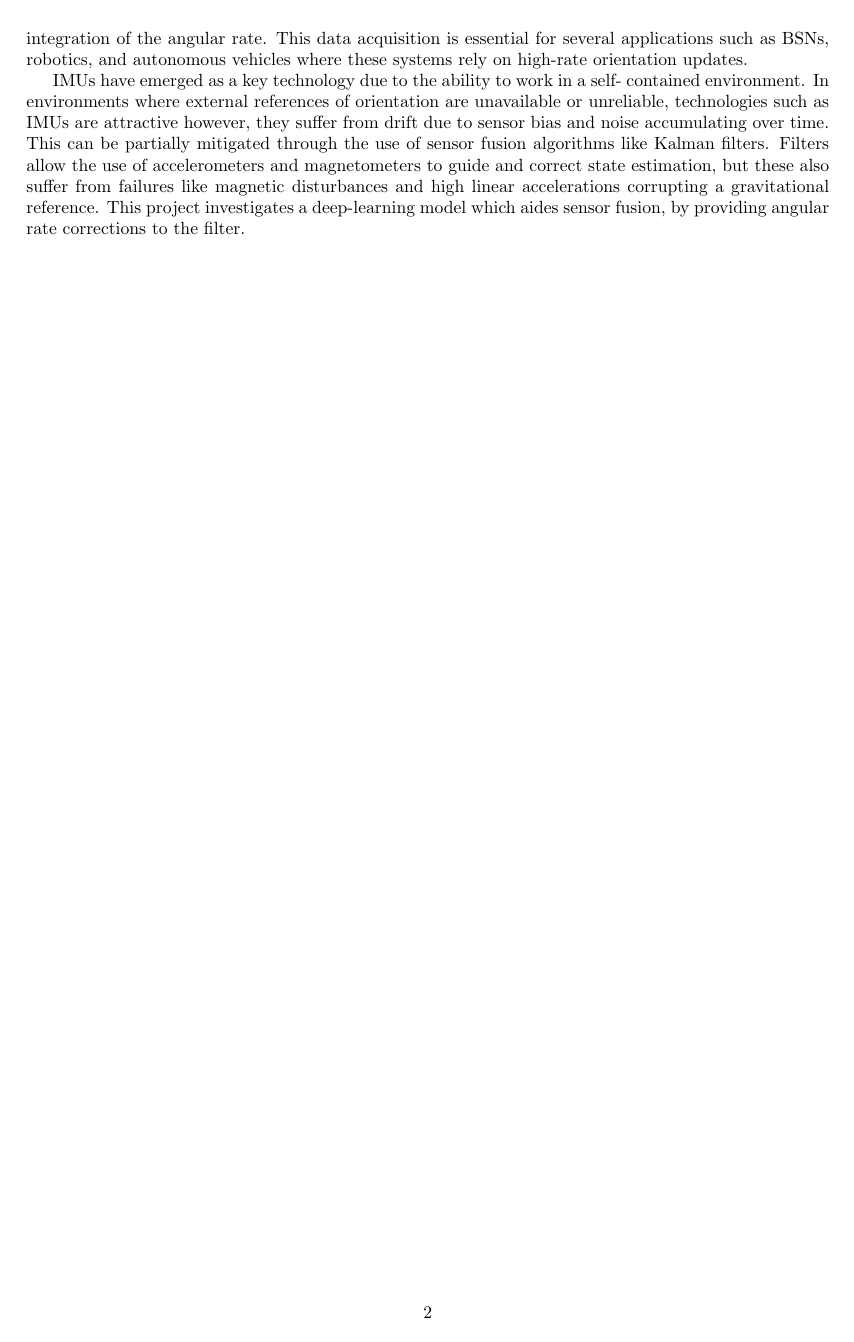
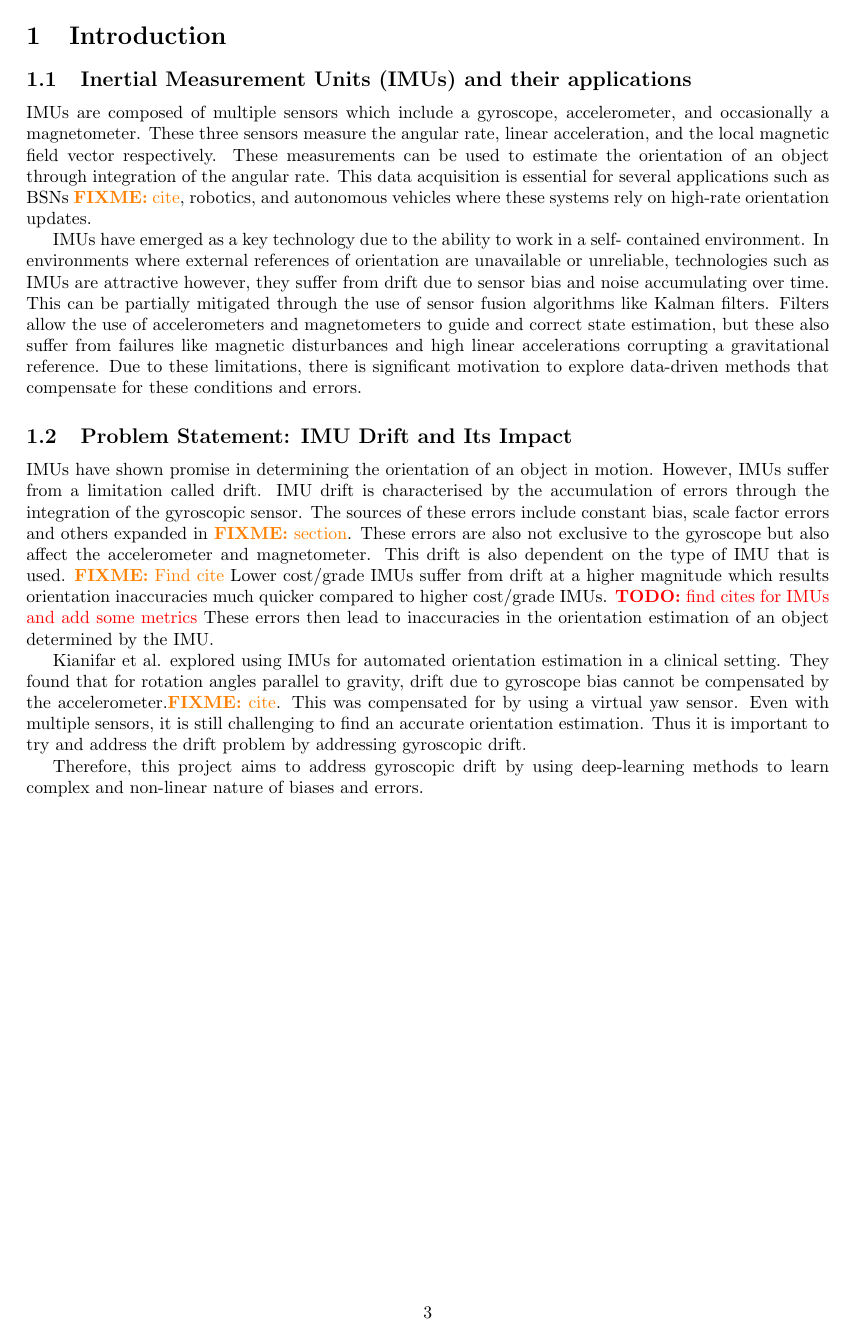
Before and after one commit to Vermaaaaaa/MEng-Report, a LaTeX document (main.tex, which reads sections/Intro/background.tex, sections/Intro/problem.tex): page 3 of 3 before the commit and page 4 of 4 after it. Compiled offline with pdfLaTeX.

Commit message:
Problem Statement

```diff
--- a/main.tex
+++ b/main.tex
@@ -12,7 +12,6 @@
 
 \graphicspath{{figures/}}
 
-\addbibresource{bib/Thesis.bib}
 
 \begin{document}
 
@@ -31,7 +32,7 @@
 
 \input{sections/Intro/introduction}
 
-\printbibliography
+
 
 
 \end{document}
--- a/sections/Intro/background.tex
+++ b/sections/Intro/background.tex
@@ -6,7 +4,7 @@ IMUs are composed of multiple sensors which include a gyroscope, accelerometer,
 occasionally a magnetometer. These three sensors measure the angular rate,
 linear acceleration, and the local magnetic field vector respectively. These measurements
 can be used to estimate the orientation of an object through integration of the angular rate.
-This data acquisition is essential for several applications such as BSNs, robotics,
+This data acquisition is essential for several applications such as BSNs \fixme{cite}, robotics,
 and autonomous vehicles where these systems rely on high-rate orientation updates.
 
 IMUs have emerged as a key technology due to the ability to work in a self-
@@ -17,5 +15,5 @@ use of sensor fusion algorithms like Kalman filters. Filters allow the use of
 accelerometers and magnetometers to guide and correct state estimation,
 but these also suffer from failures like magnetic disturbances and high linear accelerations
 corrupting a gravitational reference.
-This project investigates a deep-learning model which aides sensor fusion, by providing angular
-rate corrections to the filter.
+Due to these limitations, there is significant motivation to explore data-driven methods that
+compensate for these conditions and errors.
--- /dev/null
+++ b/sections/Intro/problem.tex
@@ -0,0 +1,22 @@
+\subsection{Problem Statement: IMU Drift and Its Impact}
+IMUs have shown promise in determining the orientation of an object in motion. However, IMUs
+suffer from a limitation called drift. IMU drift is characterised by the accumulation of errors
+through the integration of the gyroscopic sensor. The sources of these
+errors include constant bias, scale factor errors and others expanded in \fixme{section}. These
+errors are also not exclusive to the gyroscope but also affect the accelerometer and magnetometer.
+This drift is also dependent on the type of IMU that is used. \fixme{Find cite}
+Lower cost/grade IMUs suffer from drift at a higher magnitude which results orientation
+inaccuracies much quicker compared to higher cost/grade IMUs.
+\todo{find cites for IMUs and add some metrics}
+These errors then lead to inaccuracies in the orientation estimation of an object determined by the
+IMU.
+
+Kianifar et al. explored using IMUs  for automated orientation estimation in a clinical
+setting. They found that for rotation angles parallel to gravity, drift due to gyroscope bias
+cannot be compensated by the accelerometer.\fixme{cite}. This was compensated for by using a
+virtual yaw sensor. Even with multiple sensors, it is still challenging to find an accurate
+orientation estimation. Thus it is important to try and address the drift problem by addressing
+gyroscopic drift.
+
+Therefore, this project aims to address gyroscopic drift by using deep-learning methods to learn
+complex and non-linear nature of biases and errors.
```
Also changed, not shown: sections/FrontPages/abstract.tex (+1 -1 lines), sections/Intro/introduction.tex (+2 -0 lines), main.bbl (deleted), main.pdf, main.tex (4 more changed lines), sections/Intro/background.tex (2 more changed lines), 10 other files.
